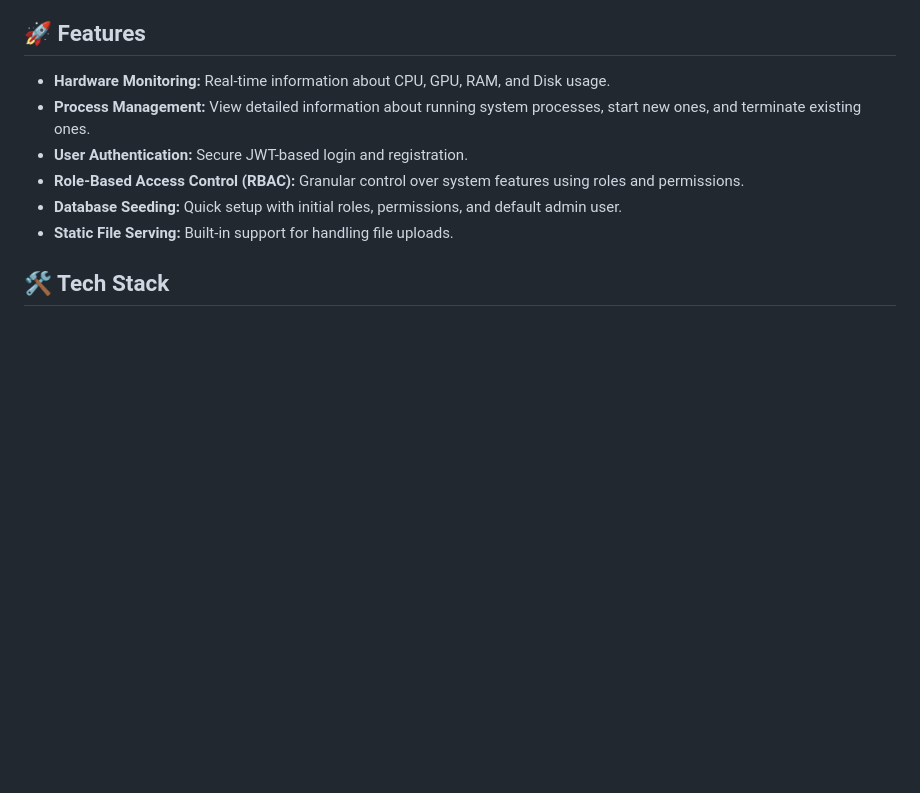
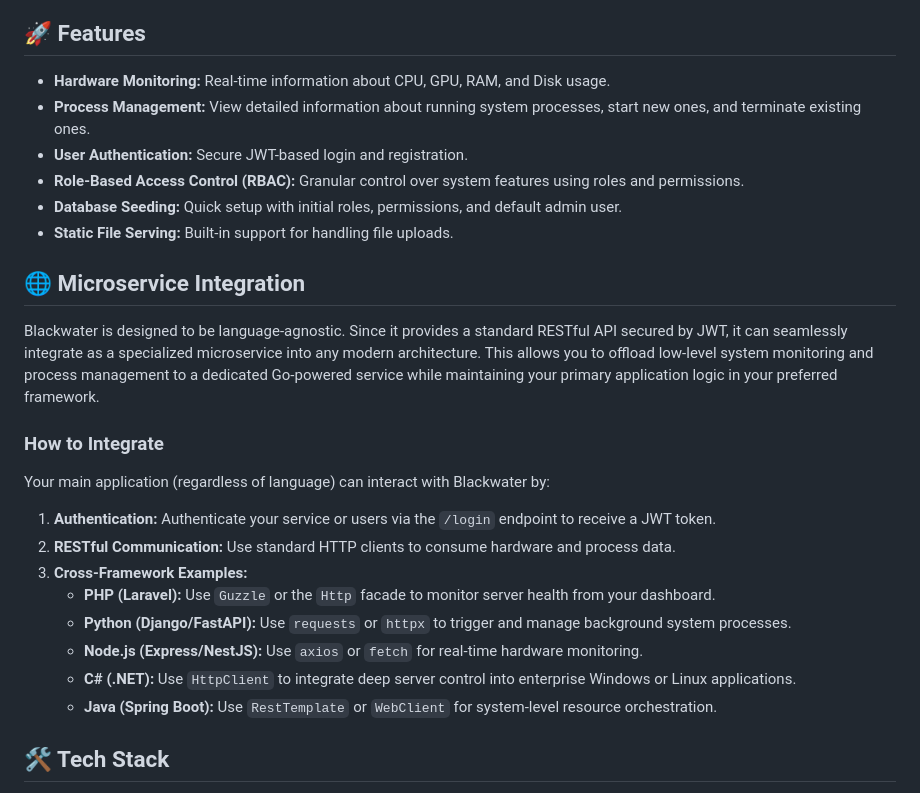
Before and after one commit to Ahmedfargh/black-water-server-manager, a Markdown page: README.md, the part around the change. GitHub-like rendering; blank space fills up the shorter version.

Commit message:
adding usage to readme

```diff
--- a/README.md
+++ b/README.md
@@ -12,6 +12,21 @@ This application allows you to monitor hardware performance (CPU, GPU, RAM, Disk
 - **Role-Based Access Control (RBAC):** Granular control over system features using roles and permissions.
 - **Database Seeding:** Quick setup with initial roles, permissions, and default admin user.
 - **Static File Serving:** Built-in support for handling file uploads.
+
+## 🌐 Microservice Integration
+
+Blackwater is designed to be language-agnostic. Since it provides a standard RESTful API secured by JWT, it can seamlessly integrate as a specialized microservice into any modern architecture. This allows you to offload low-level system monitoring and process management to a dedicated Go-powered service while maintaining your primary application logic in your preferred framework.
+
+### How to Integrate
+Your main application (regardless of language) can interact with Blackwater by:
+1. **Authentication:** Authenticate your service or users via the `/login` endpoint to receive a JWT token.
+2. **RESTful Communication:** Use standard HTTP clients to consume hardware and process data.
+3. **Cross-Framework Examples:**
+   - **PHP (Laravel):** Use `Guzzle` or the `Http` facade to monitor server health from your dashboard.
+   - **Python (Django/FastAPI):** Use `requests` or `httpx` to trigger and manage background system processes.
+   - **Node.js (Express/NestJS):** Use `axios` or `fetch` for real-time hardware monitoring.
+   - **C# (.NET):** Use `HttpClient` to integrate deep server control into enterprise Windows or Linux applications.
+   - **Java (Spring Boot):** Use `RestTemplate` or `WebClient` for system-level resource orchestration.
 
 ## 🛠️ Tech Stack
 
```
